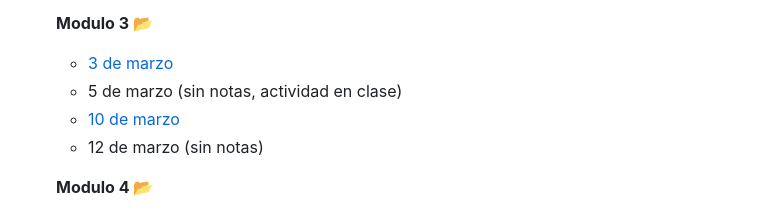
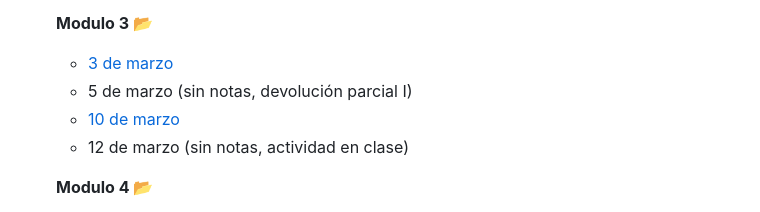
Before and after one commit to GovernorUnfortunable/TRDC_UAM-A_26-I, a Markdown page: README.md, the part around the change. GitHub-like rendering.

```diff
--- a/README.md
+++ b/README.md
@@ -47,9 +47,9 @@ Repositorio de apoyo a la materia "Técnicas de Recuperación de Datos Cuantitat
 
    **Modulo 3 📂**
    - [3 de marzo](https://github.com/GovernorUnfortunable/TRDC_UAM-A_26-I/blob/main/Clase10_Notas.md)
-   - 5 de marzo (sin notas, actividad en clase)
+   - 5 de marzo (sin notas, devolución parcial I)
    - [10 de marzo](https://github.com/GovernorUnfortunable/TRDC_UAM-A_26-I/blob/main/Clase12_Notas.md)
-   - 12 de marzo (sin notas)
+   - 12 de marzo (sin notas, actividad en clase)
 
    **Modulo 4 📂**
    - [17 de marzo](https://github.com/GovernorUnfortunable/TRDC_UAM-A_26-I/blob/main/Clase14_Notas.md)
```
